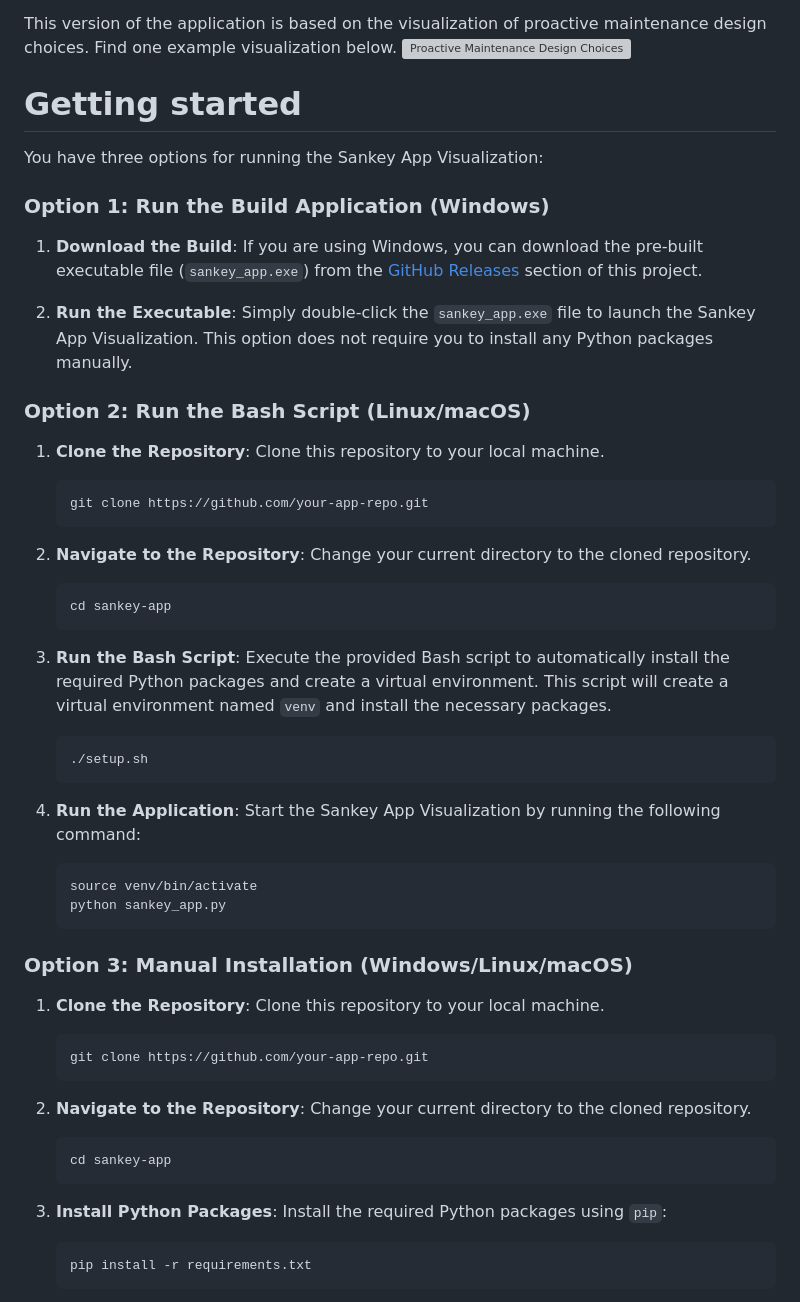
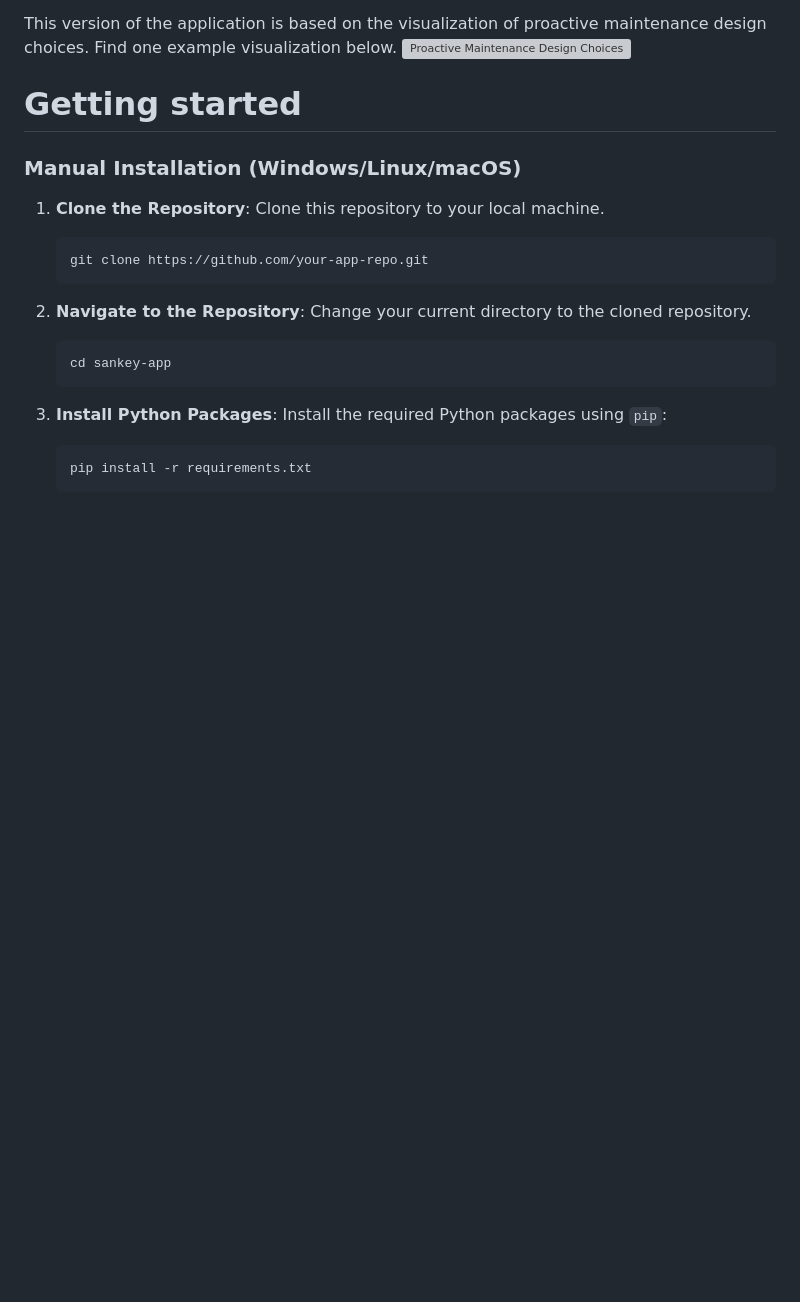
Before and after one commit to H2020-InnoCyPES-ITN/Sankey-Scoping-Review, a Markdown page: README.md, the part around the change. Rendered like a GitHub page; blank space fills up the shorter version; grey boxes are pictures that could not be loaded.

````diff
--- a/README.md
+++ b/README.md
@@ -18,41 +18,8 @@ This version of the application is based on the visualization of proactive maint
 
 # Getting started
 
-You have three options for running the Sankey App Visualization:
 
-### Option 1: Run the Build Application (Windows)
-
-1. **Download the Build**: If you are using Windows, you can download the pre-built executable file (`sankey_app.exe`) from the [GitHub Releases](https://github.com/your-app-repo/releases) section of this project.
-
-2. **Run the Executable**: Simply double-click the `sankey_app.exe` file to launch the Sankey App Visualization. This option does not require you to install any Python packages manually.
-
-### Option 2: Run the Bash Script (Linux/macOS)
-
-1. **Clone the Repository**: Clone this repository to your local machine.
-
-   ```python
-   git clone https://github.com/your-app-repo.git
-   ```
-
-2. **Navigate to the Repository**: Change your current directory to the cloned repository.
-
-   ```
-   cd sankey-app
-   ```
-
-3. **Run the Bash Script**: Execute the provided Bash script to automatically install the required Python packages and create a virtual environment. This script will create a virtual environment named `venv` and install the necessary packages.
-   ```
-   ./setup.sh
-   ```
-
-
-4. **Run the Application**: Start the Sankey App Visualization by running the following command:
-   ```
-   source venv/bin/activate
-   python sankey_app.py
-   ```
-
-### Option 3: Manual Installation (Windows/Linux/macOS)
+### Manual Installation (Windows/Linux/macOS)
 
 1. **Clone the Repository**: Clone this repository to your local machine.
 
````
